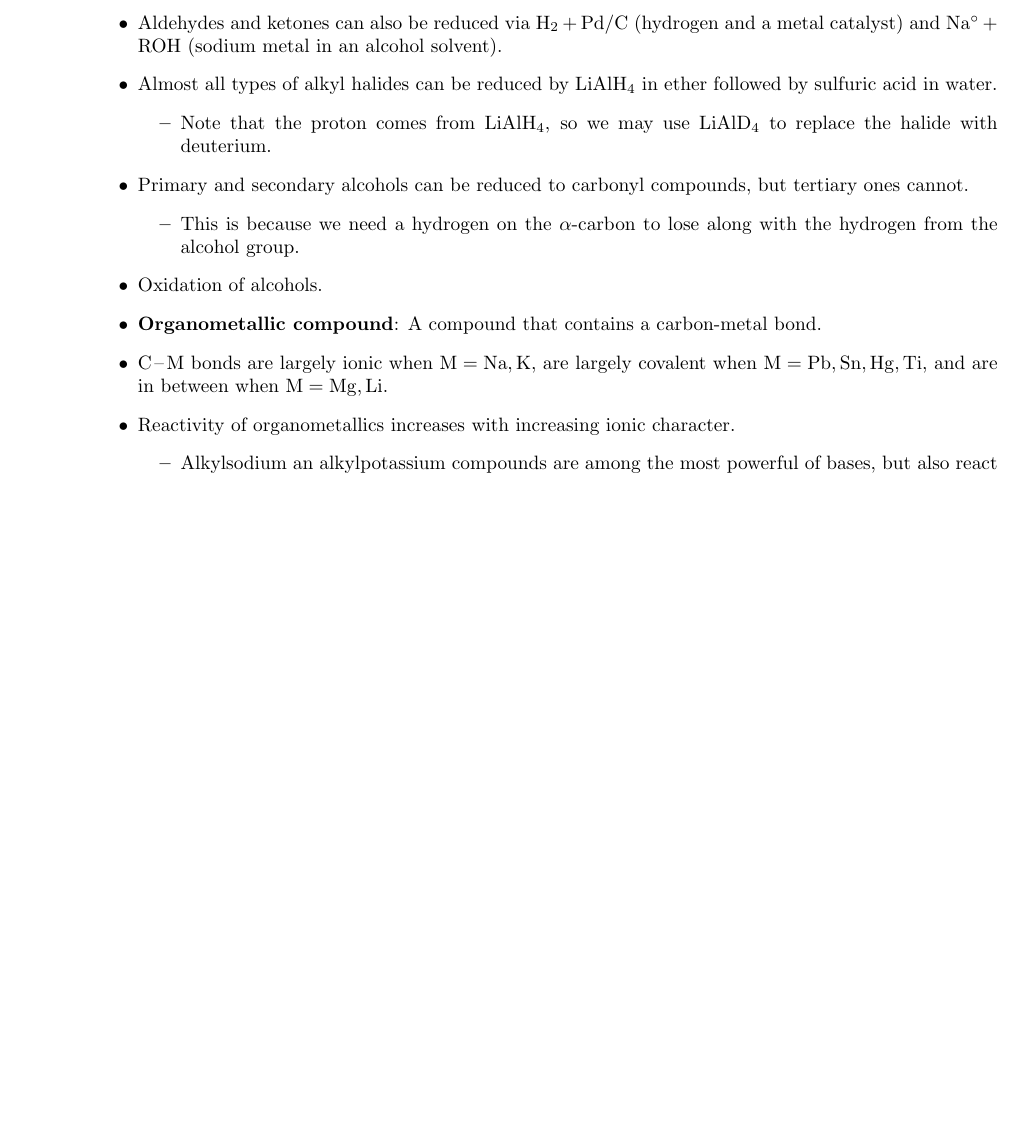
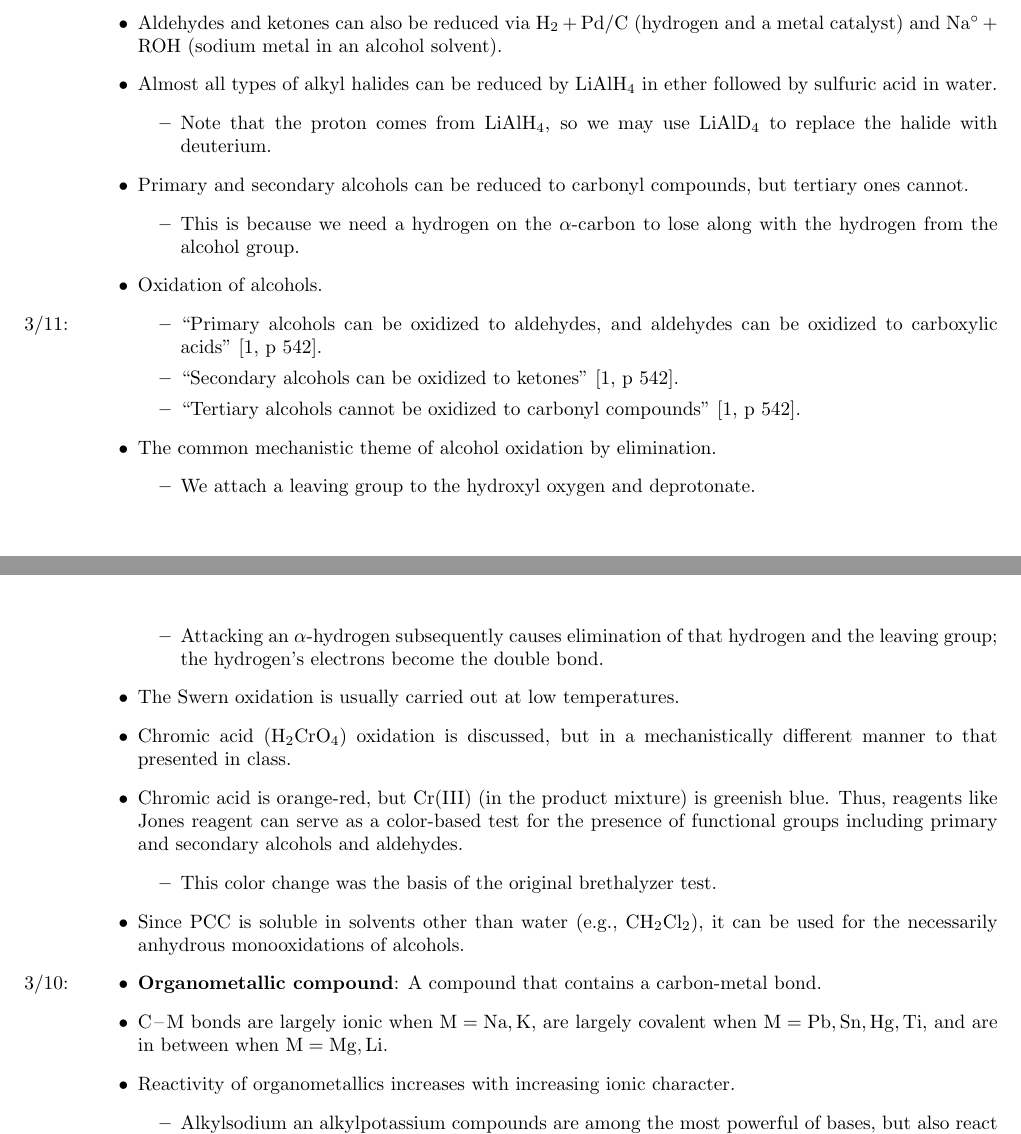
Before and after one commit to shadypuck/CHEM22100Notes, a LaTeX thesis (Notes/notes.tex, which reads Notes/Week9/week9.tex): part of page 84 of 86 before the commit and two parts of pages 84 and 85 of 86 after it, the two joined at a grey line, cut so that both start at the same text, the shorter picture padded with empty space. The pictures show the PDF file Notes/notes.pdf that the author committed with the source.

Commit message:
Finished Chapter 12

```diff
--- a/Notes/Week9/week9.tex
+++ b/Notes/Week9/week9.tex
@@ -682,7 +682,24 @@
         \item This is because we need a hydrogen on the $\alpha$-carbon to lose along with the hydrogen from the alcohol group.
     \end{itemize}
     \item Oxidation of alcohols.
-    \item \textbf{Organometallic compound}: A compound that contains a carbon-metal bond.
+    \begin{itemize}
+        \item \marginnote{3/11:}"Primary alcohols can be oxidized to aldehydes, and aldehydes can be oxidized to carboxylic acids" \parencite[542]{bib:SolomonsEtAl}.
+        \item "Secondary alcohols can be oxidized to ketones" \parencite[542]{bib:SolomonsEtAl}.
+        \item "Tertiary alcohols cannot be oxidized to carbonyl compounds" \parencite[542]{bib:SolomonsEtAl}.
+    \end{itemize}
+    \item The common mechanistic theme of alcohol oxidation by elimination.
+    \begin{itemize}
+        \item We attach a leaving group to the hydroxyl oxygen and deprotonate.
+        \item Attacking an $\alpha$-hydrogen subsequently causes elimination of that hydrogen and the leaving group; the hydrogen's electrons become the double bond.
+    \end{itemize}
+    \item The Swern oxidation is usually carried out at low temperatures.
+    \item Chromic acid (\ce{H2CrO4}) oxidation is discussed, but in a mechanistically different manner to that presented in class.
+    \item Chromic acid is orange-red, but Cr(III) (in the product mixture) is greenish blue. Thus, reagents like Jones reagent can serve as a color-based test for the presence of functional groups including primary and secondary alcohols and aldehydes.
+    \begin{itemize}
+        \item This color change was the basis of the original brethalyzer test.
+    \end{itemize}
+    \item Since PCC is soluble in solvents other than water (e.g., \ce{CH2Cl2}), it can be used for the necessarily anhydrous monooxidations of alcohols.
+    \item \marginnote{3/10:}\textbf{Organometallic compound}: A compound that contains a carbon-metal bond.
     \item \ce{C-M} bonds are largely ionic when $\ce{M}=\ce{Na, K}$, are largely covalent when $\ce{M}=\ce{Pb, Sn, Hg, Ti}$, and are in between when $\ce{M}=\ce{Mg, Li}$.
     \item Reactivity of organometallics increases with increasing ionic character.
     \begin{itemize}
```
Also changed, not shown: Notes/Week9/week9.pdf, Notes/notes.pdf.
